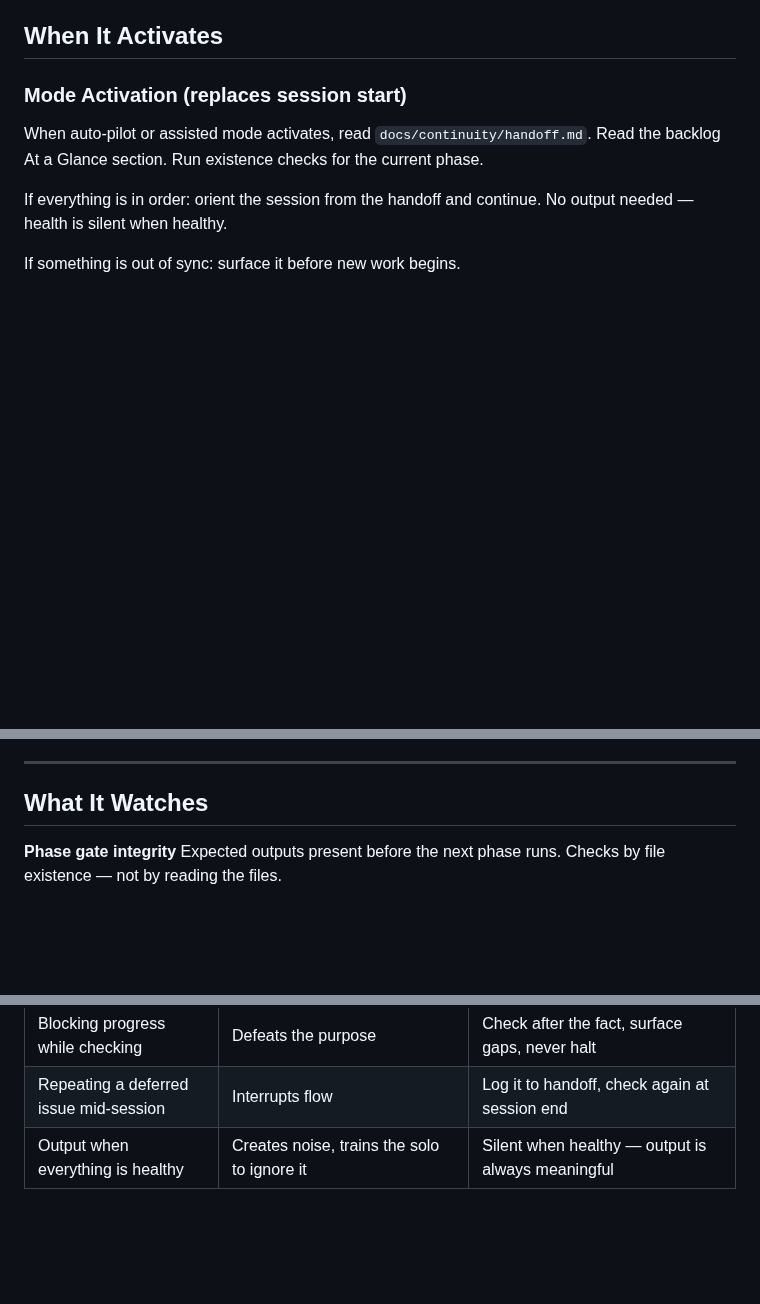
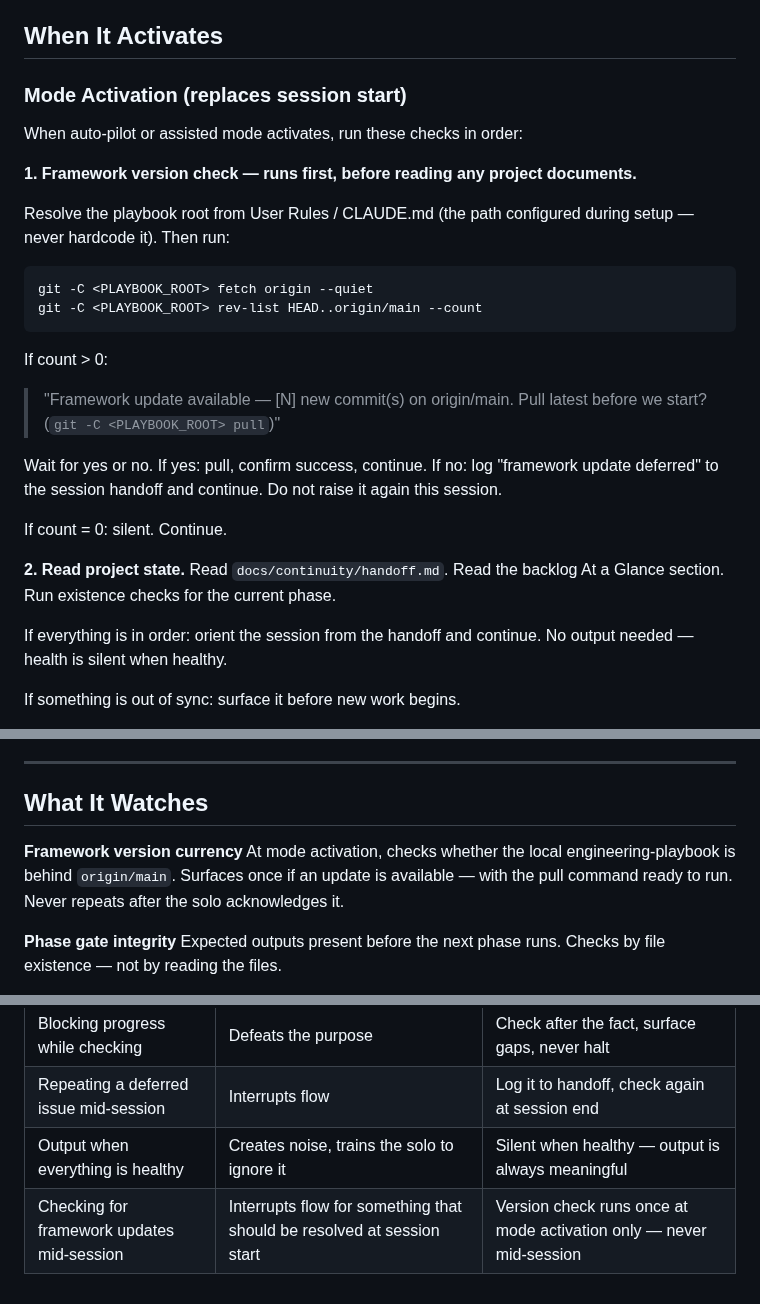
Before and after one commit to scoots31/engineering-playbook, a Markdown page: skills/framework-health/SKILL.md, 3 parts joined by grey strips. Drawn GitHub-style; blank space fills up the shorter version.

Commit message:
framework-health: check for upstream updates at mode activation
At session start (mode activation), framework-health now runs a git
fetch + rev-list check against origin/main before reading any project
documents. If commits are available, surfaces it once with the pull
command ready — non-blocking, deferred to handoff if skipped. Silent
when already current.

- Version check runs first, before handoff or existence checks
- Playbook root resolved from User Rules / CLAUDE.md, never hardcoded
- Added to "What It Watches" section
- Anti-pattern added: never check mid-session

````diff
--- a/skills/framework-health/SKILL.md
+++ b/skills/framework-health/SKILL.md
@@ -44,7 +44,25 @@ A missing file is a signal. Read it only if the signal needs clarification.
 
 ### Mode Activation (replaces session start)
 
-When auto-pilot or assisted mode activates, read `docs/continuity/handoff.md`. Read the backlog At a Glance section. Run existence checks for the current phase.
+When auto-pilot or assisted mode activates, run these checks in order:
+
+**1. Framework version check — runs first, before reading any project documents.**
+
+Resolve the playbook root from User Rules / CLAUDE.md (the path configured during setup — never hardcode it). Then run:
+
+```
+git -C <PLAYBOOK_ROOT> fetch origin --quiet
+git -C <PLAYBOOK_ROOT> rev-list HEAD..origin/main --count
+```
+
+If count > 0:
+> "Framework update available — [N] new commit(s) on origin/main. Pull latest before we start? (`git -C <PLAYBOOK_ROOT> pull`)"
+
+Wait for yes or no. If yes: pull, confirm success, continue. If no: log "framework update deferred" to the session handoff and continue. Do not raise it again this session.
+
+If count = 0: silent. Continue.
+
+**2. Read project state.** Read `docs/continuity/handoff.md`. Read the backlog At a Glance section. Run existence checks for the current phase.
 
 If everything is in order: orient the session from the handoff and continue. No output needed — health is silent when healthy.
 
@@ -99,6 +117,9 @@ Check three things only:
 ---
 
 ## What It Watches
+
+**Framework version currency**
+At mode activation, checks whether the local engineering-playbook is behind `origin/main`. Surfaces once if an update is available — with the pull command ready to run. Never repeats after the solo acknowledges it.
 
 **Phase gate integrity**
 Expected outputs present before the next phase runs. Checks by file existence — not by reading the files.
@@ -160,3 +181,4 @@ No output when everything is running correctly. The absence of health monitor ou
 | Blocking progress while checking | Defeats the purpose | Check after the fact, surface gaps, never halt |
 | Repeating a deferred issue mid-session | Interrupts flow | Log it to handoff, check again at session end |
 | Output when everything is healthy | Creates noise, trains the solo to ignore it | Silent when healthy — output is always meaningful |
+| Checking for framework updates mid-session | Interrupts flow for something that should be resolved at session start | Version check runs once at mode activation only — never mid-session |
````
